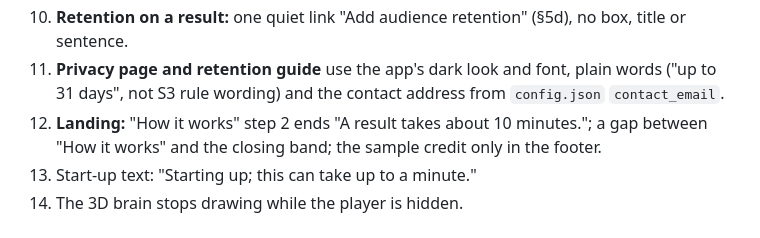
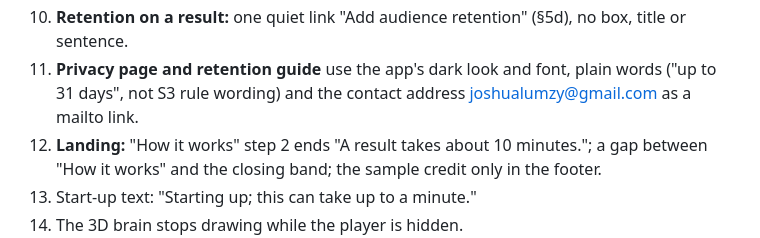
Before and after one commit to kelvinlowhm86/neurolens, a Markdown page: docs/M3f_spec.md, the part around the change. GitHub-like rendering.

Commit message:
Spec M3f: the contact address is written in the privacy and guide pages
Co-Authored-By: Claude Opus 5.5 <noreply@anthropic.com>

```diff
--- a/docs/M3f_spec.md
+++ b/docs/M3f_spec.md
@@ -116,7 +116,7 @@ place in line among other users, waking the database from the landing page.
 10. **Retention on a result:** one quiet link "Add audience retention" (§5d), no box, title or
     sentence.
 11. **Privacy page and retention guide** use the app's dark look and font, plain words ("up to 31
-    days", not S3 rule wording) and the contact address from `config.json` `contact_email`.
+    days", not S3 rule wording) and the contact address joshualumzy@gmail.com as a mailto link.
 12. **Landing:** "How it works" step 2 ends "A result takes about 10 minutes."; a gap between "How it
     works" and the closing band; the sample credit only in the footer.
 13. Start-up text: "Starting up; this can take up to a minute."
```
